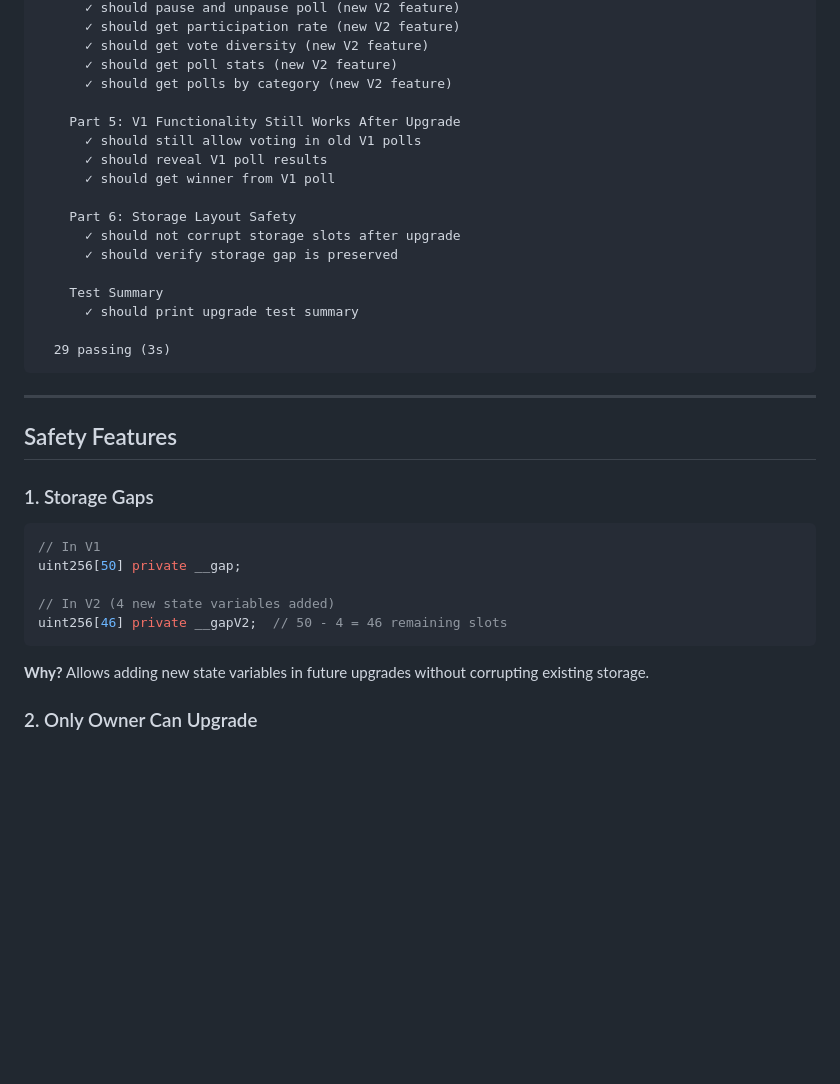
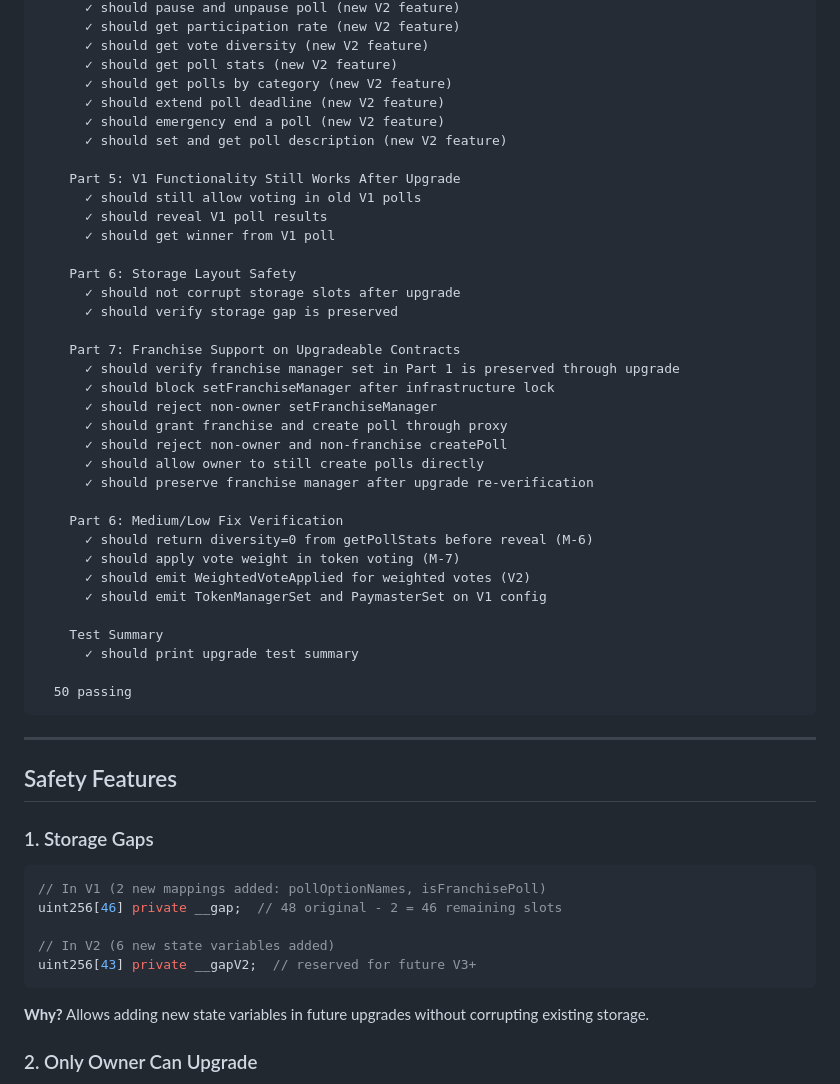
Before and after one commit to soralank/votingsystem, a Markdown page: docs/UPGRADEABLE_MODULE.md, the part around one of its changes. Drawn GitHub-style; blank space fills up the shorter version.

````diff
--- a/docs/UPGRADEABLE_MODULE.md
+++ b/docs/UPGRADEABLE_MODULE.md
@@ -202,6 +227,9 @@ npx hardhat test test/upgradeable.test.ts
       ✓ should get vote diversity (new V2 feature)
       ✓ should get poll stats (new V2 feature)
       ✓ should get polls by category (new V2 feature)
+      ✓ should extend poll deadline (new V2 feature)
+      ✓ should emergency end a poll (new V2 feature)
+      ✓ should set and get poll description (new V2 feature)
 
     Part 5: V1 Functionality Still Works After Upgrade
       ✓ should still allow voting in old V1 polls
@@ -212,10 +240,25 @@ npx hardhat test test/upgradeable.test.ts
       ✓ should not corrupt storage slots after upgrade
       ✓ should verify storage gap is preserved
 
+    Part 7: Franchise Support on Upgradeable Contracts
+      ✓ should verify franchise manager set in Part 1 is preserved through upgrade
+      ✓ should block setFranchiseManager after infrastructure lock
+      ✓ should reject non-owner setFranchiseManager
+      ✓ should grant franchise and create poll through proxy
+      ✓ should reject non-owner and non-franchise createPoll
+      ✓ should allow owner to still create polls directly
+      ✓ should preserve franchise manager after upgrade re-verification
+
+    Part 6: Medium/Low Fix Verification
+      ✓ should return diversity=0 from getPollStats before reveal (M-6)
+      ✓ should apply vote weight in token voting (M-7)
+      ✓ should emit WeightedVoteApplied for weighted votes (V2)
+      ✓ should emit TokenManagerSet and PaymasterSet on V1 config
+
     Test Summary
       ✓ should print upgrade test summary
 
-  29 passing (3s)
+  50 passing
 ```
 
 ---
@@ -225,11 +268,11 @@ npx hardhat test test/upgradeable.test.ts
 ### 1. Storage Gaps
 
 ```solidity
-// In V1
-uint256[50] private __gap;
+// In V1 (2 new mappings added: pollOptionNames, isFranchisePoll)
+uint256[46] private __gap;  // 48 original - 2 = 46 remaining slots
 
-// In V2 (4 new state variables added)
-uint256[46] private __gapV2;  // 50 - 4 = 46 remaining slots
+// In V2 (6 new state variables added)
+uint256[43] private __gapV2;  // reserved for future V3+
 ```
 
 **Why?** Allows adding new state variables in future upgrades without corrupting existing storage.
````
Also changed, not shown: other parts of docs/UPGRADEABLE_MODULE.md (+37 -12 lines), ARCHITECTURE.md (+5 -5 lines).
